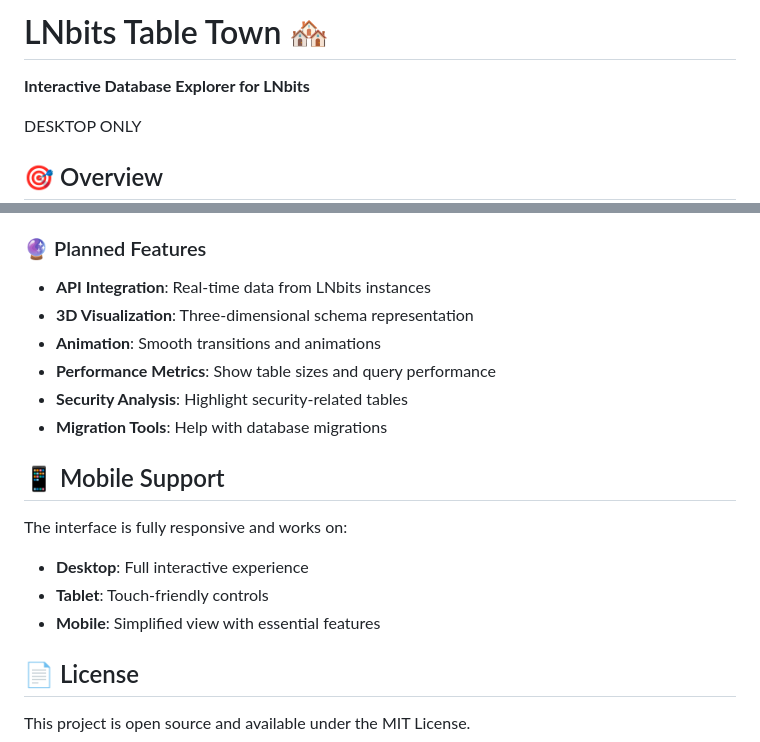
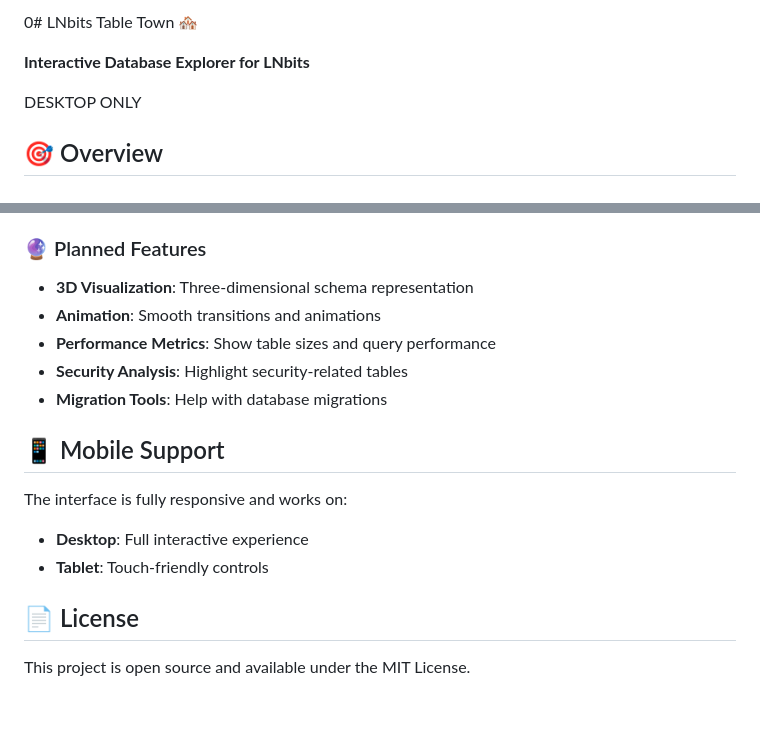
Before and after one commit to arbadacarbaYK/LNbits_TableTown, a Markdown page: README.md, 2 parts joined by grey strips. GitHub-like rendering; blank space fills up the shorter version.

```diff
--- a/README.md
+++ b/README.md
@@ -1,4 +1,4 @@
-# LNbits Table Town 🏘️
+0# LNbits Table Town 🏘️
 
 **Interactive Database Explorer for LNbits**
 
@@ -184,7 +184,6 @@ The `lnbits_extensions_data.json` file contains:
 - **✅ High-Resolution Export**: Ultra-high DPI rendering for crisp image quality
 
 ### 🔮 Planned Features
-- **API Integration**: Real-time data from LNbits instances
 - **3D Visualization**: Three-dimensional schema representation
 - **Animation**: Smooth transitions and animations
 - **Performance Metrics**: Show table sizes and query performance
@@ -196,7 +195,6 @@ The `lnbits_extensions_data.json` file contains:
 The interface is fully responsive and works on:
 - **Desktop**: Full interactive experience
 - **Tablet**: Touch-friendly controls
-- **Mobile**: Simplified view with essential features
 
 ## 📄 License
 
```
